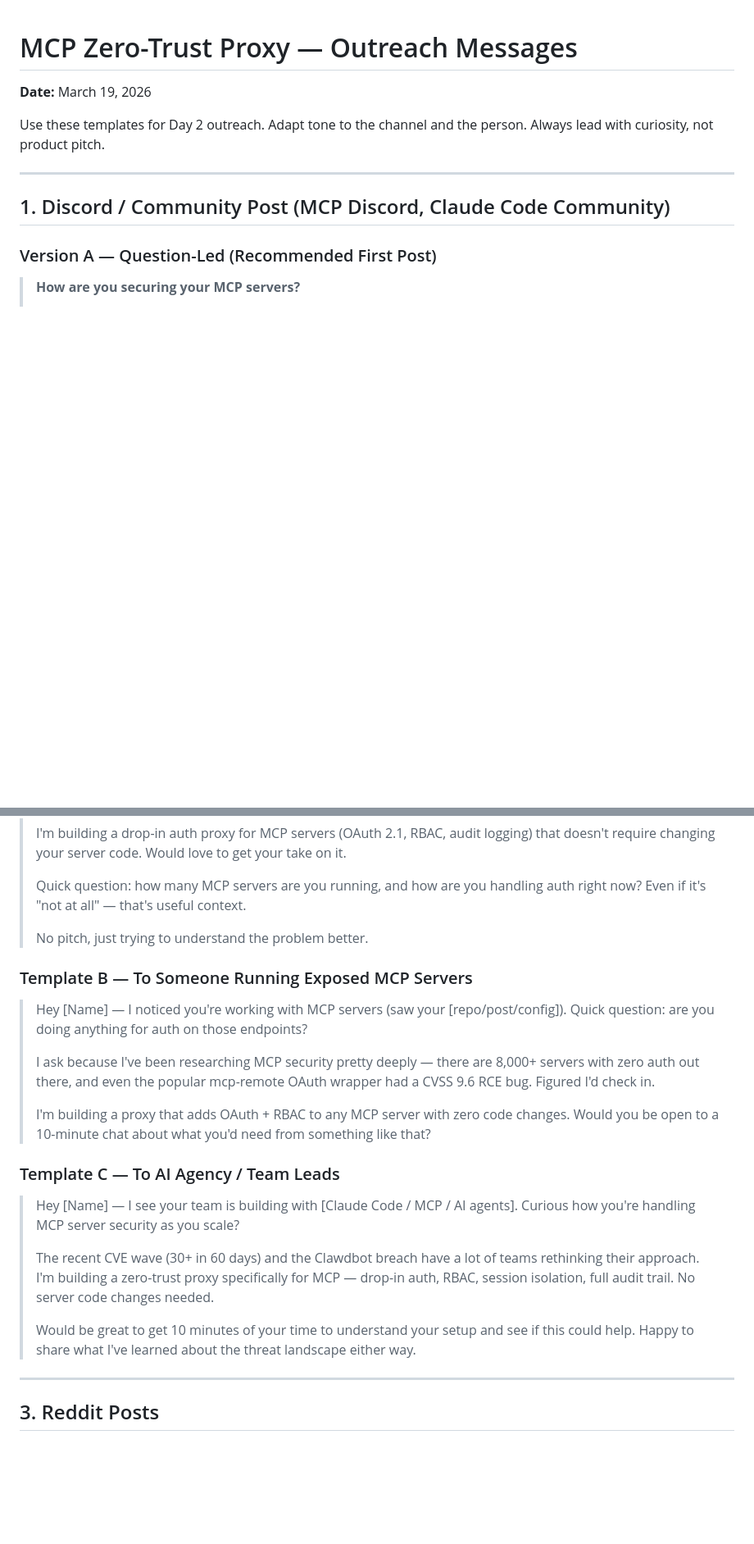
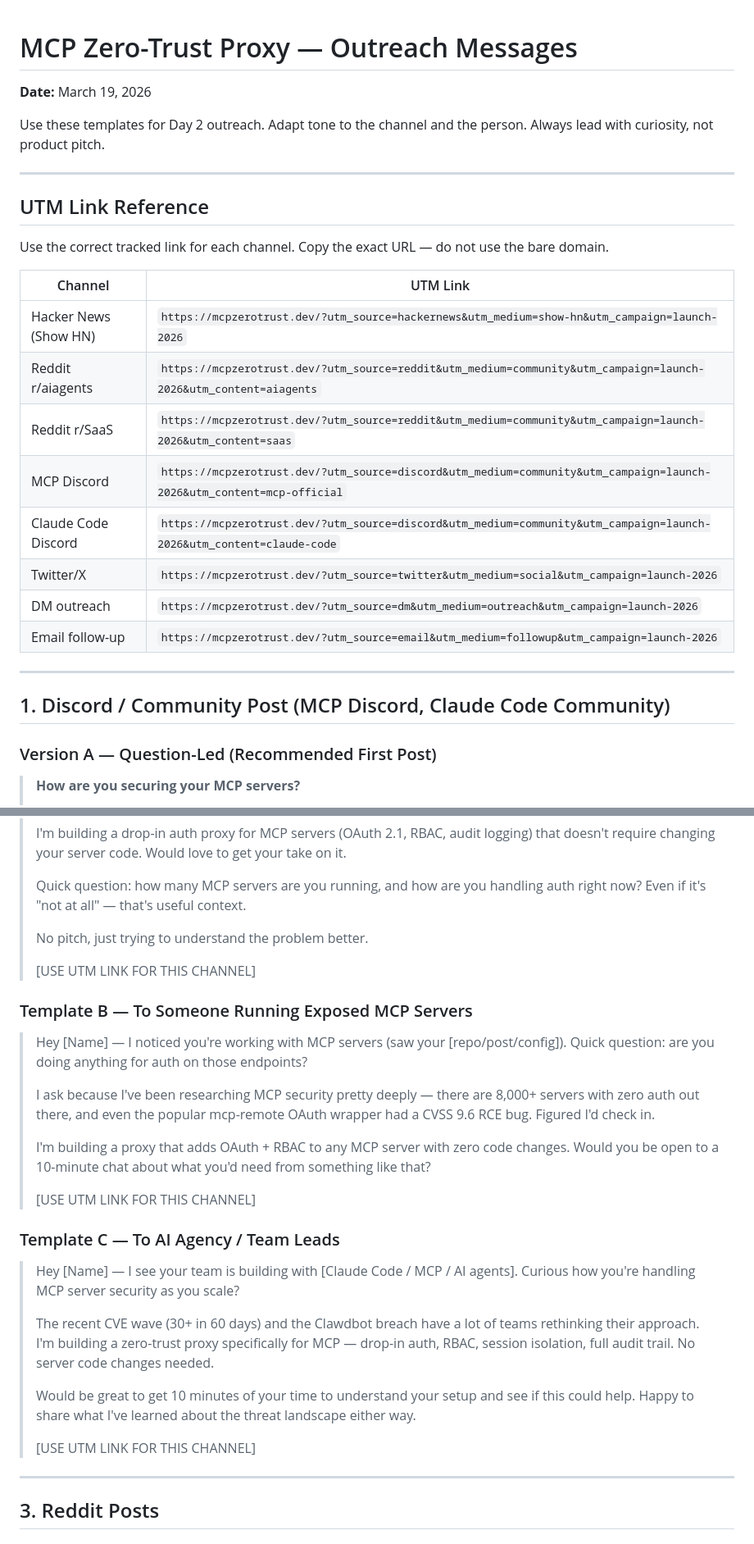
Before and after one commit to keith-aykira/mcp-zero-trust-proxy, a Markdown page: docs/go-to-market/OUTREACH-MESSAGES.md, 2 parts joined by grey strips. Shown at 82% size. GitHub-like rendering; blank space fills up the shorter version.

```diff
--- a/docs/go-to-market/OUTREACH-MESSAGES.md
+++ b/docs/go-to-market/OUTREACH-MESSAGES.md
@@ -3,6 +3,23 @@
 **Date:** March 19, 2026
 
 Use these templates for Day 2 outreach. Adapt tone to the channel and the person. Always lead with curiosity, not product pitch.
+
+---
+
+## UTM Link Reference
+
+Use the correct tracked link for each channel. Copy the exact URL — do not use the bare domain.
+
+| Channel | UTM Link |
+|---------|----------|
+| Hacker News (Show HN) | `https://mcpzerotrust.dev/?utm_source=hackernews&utm_medium=show-hn&utm_campaign=launch-2026` |
+| Reddit r/aiagents | `https://mcpzerotrust.dev/?utm_source=reddit&utm_medium=community&utm_campaign=launch-2026&utm_content=aiagents` |
+| Reddit r/SaaS | `https://mcpzerotrust.dev/?utm_source=reddit&utm_medium=community&utm_campaign=launch-2026&utm_content=saas` |
+| MCP Discord | `https://mcpzerotrust.dev/?utm_source=discord&utm_medium=community&utm_campaign=launch-2026&utm_content=mcp-official` |
+| Claude Code Discord | `https://mcpzerotrust.dev/?utm_source=discord&utm_medium=community&utm_campaign=launch-2026&utm_content=claude-code` |
+| Twitter/X | `https://mcpzerotrust.dev/?utm_source=twitter&utm_medium=social&utm_campaign=launch-2026` |
+| DM outreach | `https://mcpzerotrust.dev/?utm_source=dm&utm_medium=outreach&utm_campaign=launch-2026` |
+| Email follow-up | `https://mcpzerotrust.dev/?utm_source=email&utm_medium=followup&utm_campaign=launch-2026` |
 
 ---
 
@@ -52,6 +73,8 @@ Use these templates for Day 2 outreach. Adapt tone to the channel and the person
 > Quick question: how many MCP servers are you running, and how are you handling auth right now? Even if it's "not at all" — that's useful context.
 >
 > No pitch, just trying to understand the problem better.
+>
+> [USE UTM LINK FOR THIS CHANNEL]
 
 ### Template B — To Someone Running Exposed MCP Servers
 
@@ -60,6 +83,8 @@ Use these templates for Day 2 outreach. Adapt tone to the channel and the person
 > I ask because I've been researching MCP security pretty deeply — there are 8,000+ servers with zero auth out there, and even the popular mcp-remote OAuth wrapper had a CVSS 9.6 RCE bug. Figured I'd check in.
 >
 > I'm building a proxy that adds OAuth + RBAC to any MCP server with zero code changes. Would you be open to a 10-minute chat about what you'd need from something like that?
+>
+> [USE UTM LINK FOR THIS CHANNEL]
 
 ### Template C — To AI Agency / Team Leads
 
@@ -68,6 +93,8 @@ Use these templates for Day 2 outreach. Adapt tone to the channel and the person
 > The recent CVE wave (30+ in 60 days) and the Clawdbot breach have a lot of teams rethinking their approach. I'm building a zero-trust proxy specifically for MCP — drop-in auth, RBAC, session isolation, full audit trail. No server code changes needed.
 >
 > Would be great to get 10 minutes of your time to understand your setup and see if this could help. Happy to share what I've learned about the threat landscape either way.
+>
+> [USE UTM LINK FOR THIS CHANNEL]
 
 ---
 
```
Also changed, not shown: other parts of docs/go-to-market/OUTREACH-MESSAGES.md (+12 -1 lines), docs/go-to-market/SHOW-HN.md (+10 -3 lines).
